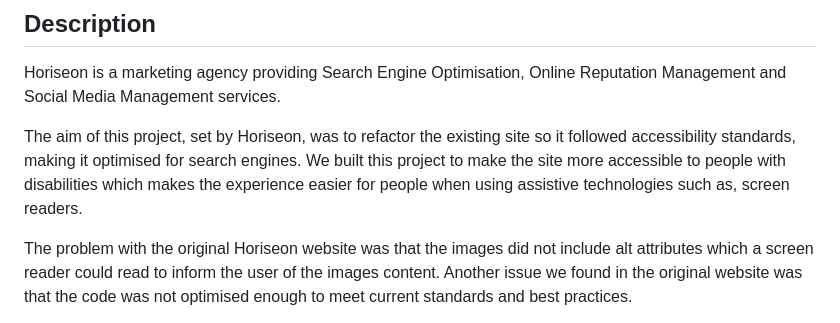
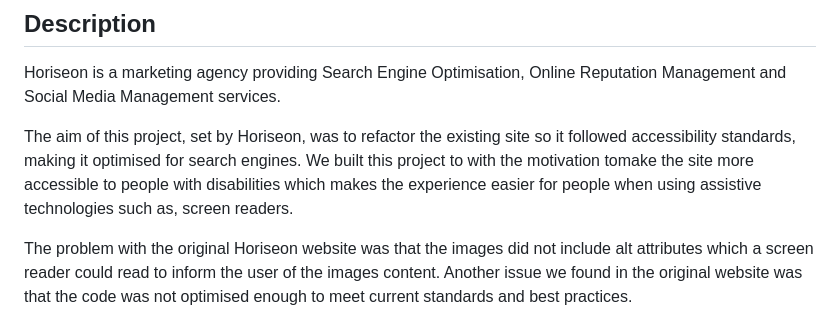
Before and after one commit to reececorkhill/Horiseon-Code-Refactoring, a Markdown page: README.md, the part around one of its changes. Drawn GitHub-style.

```diff
--- a/README.md
+++ b/README.md
@@ -4,7 +4,7 @@
 
 Horiseon is a marketing agency providing Search Engine Optimisation, Online Reputation Management and Social Media Management services.
 
-The aim of this project, set by Horiseon, was to refactor the existing site so it followed accessibility standards, making it optimised for search engines. We built this project to make the site more accessible to people with disabilities which makes the experience easier for people when using assistive technologies such as, screen readers.
+The aim of this project, set by Horiseon, was to refactor the existing site so it followed accessibility standards, making it optimised for search engines. We built this project to with the motivation tomake the site more accessible to people with disabilities which makes the experience easier for people when using assistive technologies such as, screen readers.
 
 The problem with the original Horiseon website was that the images did not include alt attributes which a screen reader could read to inform the user of the images content. Another issue we found in the original website was that the code was not optimised enough to meet current standards and best practices.
 
```
Also changed, not shown: other parts of README.md (+1 -3 lines).
